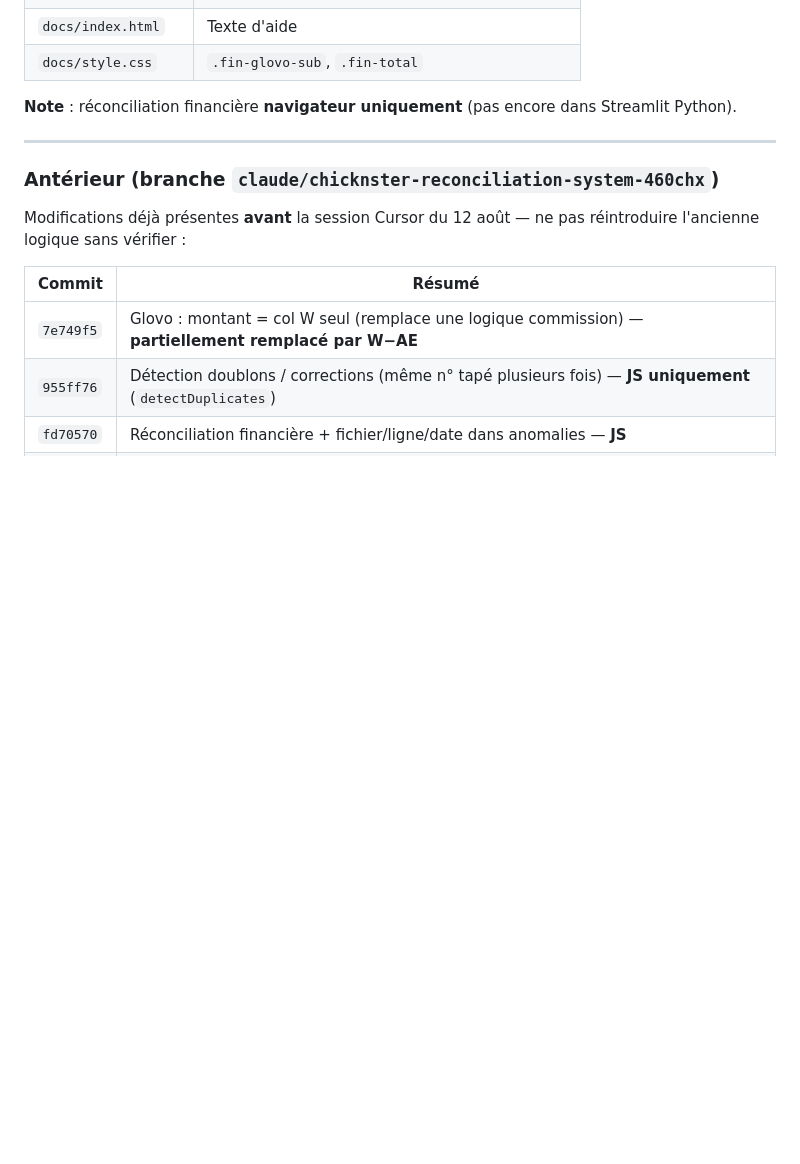
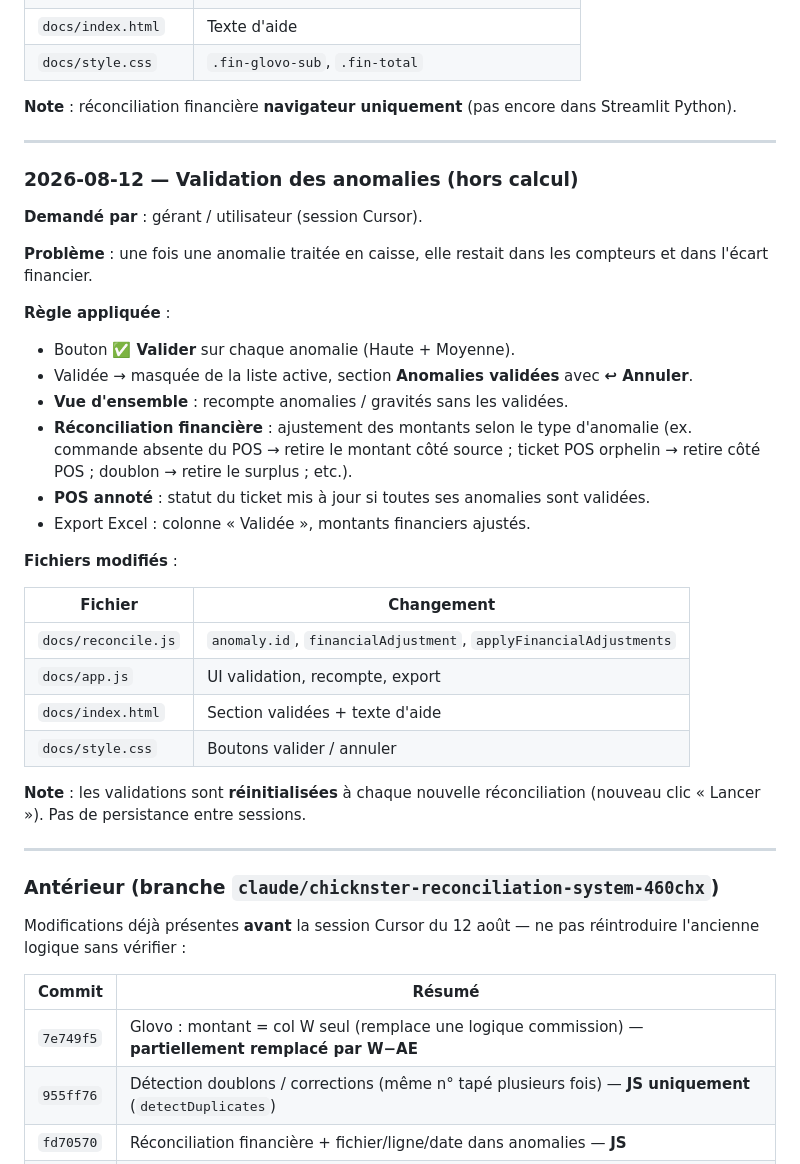
Before and after one commit to anaslaghezali-ops/CNS, a Markdown page: CURSOR_JOURNAL.md, the part around the change. GitHub-like rendering; blank space fills up the shorter version.

Commit message:
Document anomaly validation in CURSOR_JOURNAL
Co-authored-by: anaslaghezali-ops <anaslaghezali-ops@users.noreply.github.com>

```diff
--- a/CURSOR_JOURNAL.md
+++ b/CURSOR_JOURNAL.md
@@ -107,6 +107,40 @@ Streamlit Python).
 
 ---
 
+### 2026-08-12 — Validation des anomalies (hors calcul)
+
+**Demandé par** : gérant / utilisateur (session Cursor).
+
+**Problème** : une fois une anomalie traitée en caisse, elle restait dans les
+compteurs et dans l'écart financier.
+
+**Règle appliquée** :
+
+- Bouton **✅ Valider** sur chaque anomalie (Haute + Moyenne).
+- Validée → masquée de la liste active, section **Anomalies validées** avec
+  **↩ Annuler**.
+- **Vue d'ensemble** : recompte anomalies / gravités sans les validées.
+- **Réconciliation financière** : ajustement des montants selon le type
+  d'anomalie (ex. commande absente du POS → retire le montant côté source ;
+  ticket POS orphelin → retire côté POS ; doublon → retire le surplus ; etc.).
+- **POS annoté** : statut du ticket mis à jour si toutes ses anomalies sont
+  validées.
+- Export Excel : colonne « Validée », montants financiers ajustés.
+
+**Fichiers modifiés** :
+
+| Fichier | Changement |
+|---------|------------|
+| `docs/reconcile.js` | `anomaly.id`, `financialAdjustment`, `applyFinancialAdjustments` |
+| `docs/app.js` | UI validation, recompte, export |
+| `docs/index.html` | Section validées + texte d'aide |
+| `docs/style.css` | Boutons valider / annuler |
+
+**Note** : les validations sont **réinitialisées** à chaque nouvelle
+réconciliation (nouveau clic « Lancer »). Pas de persistance entre sessions.
+
+---
+
 ### Antérieur (branche `claude/chicknster-reconciliation-system-460chx`)
 
 Modifications déjà présentes **avant** la session Cursor du 12 août — ne pas
```
